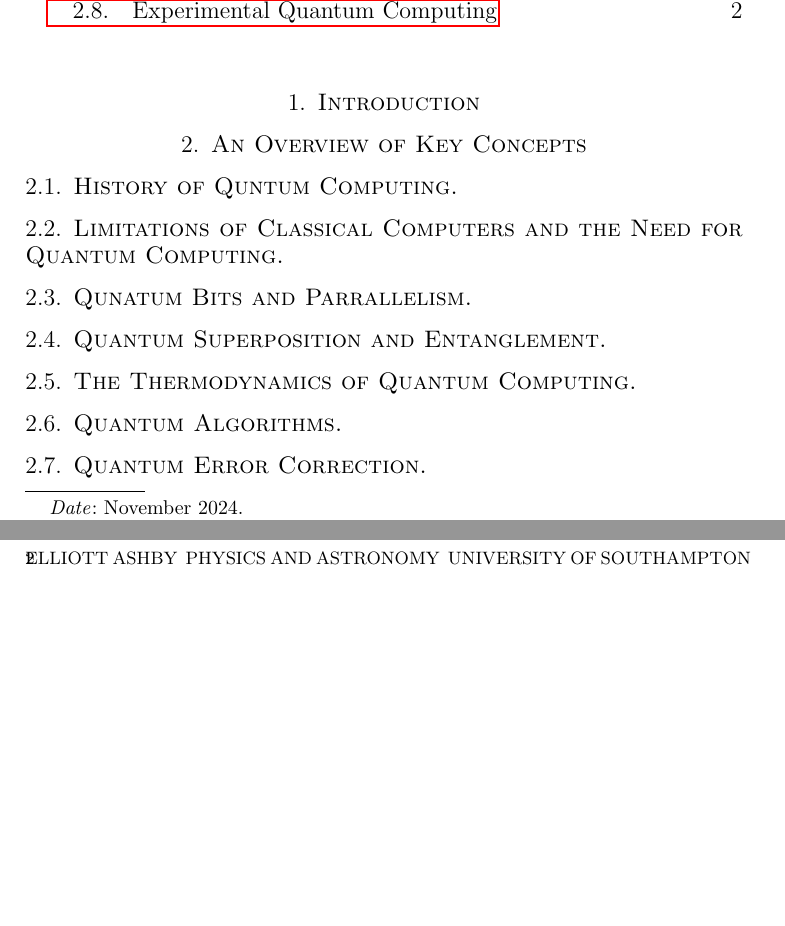
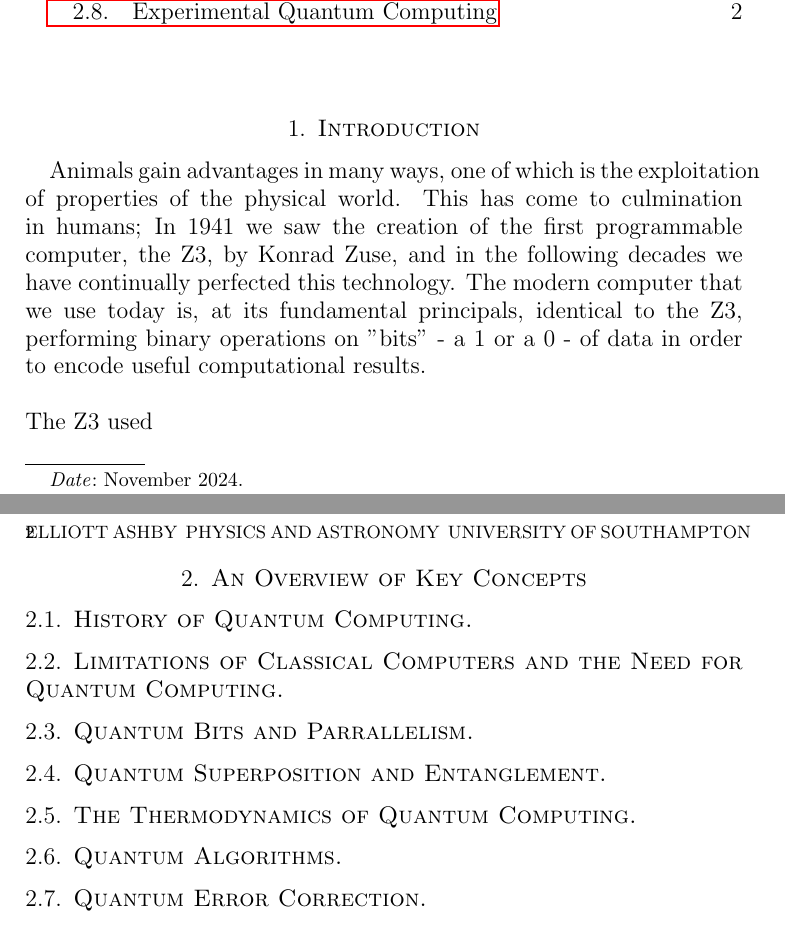
Before and after one commit to Aethar01/Quantum-Computation-Dissertation, a LaTeX paper (main.tex): two parts of pages 1 and 2 of 2, joined at a grey line, cut so that both start at the same text, the shorter picture padded with empty space. Compiled offline with pdfLaTeX.

Commit message:
introduction: start

```diff
--- a/main.tex
+++ b/main.tex
@@ -21,10 +21,14 @@
 \maketitle
 \tableofcontents
 \section{Introduction}
+Animals gain advantages in many ways, one of which is the exploitation of properties of the physical world. This has come to culmination in humans; In 1941 we saw the creation of the first programmable computer, the Z3, by Konrad Zuse, and in the following decades we have continually perfected this technology. The modern computer that we use today is, at its fundamental principals, identical to the Z3, performing binary operations on "bits" - a 1 or a 0 - of data in order to encode useful computational results. \\
+\\
+The Z3 used
+
 \section{An Overview of Key Concepts}
-\subsection{History of Quntum Computing}
+\subsection{History of Quantum Computing}
 \subsection{Limitations of Classical Computers and the Need for Quantum Computing}
-\subsection{Qunatum Bits and Parrallelism}
+\subsection{Quantum Bits and Parrallelism}
 \subsection{Quantum Superposition and Entanglement}
 \subsection{The Thermodynamics of Quantum Computing}
 \subsection{Quantum Algorithms}
```
Also changed, not shown: main.pdf.
